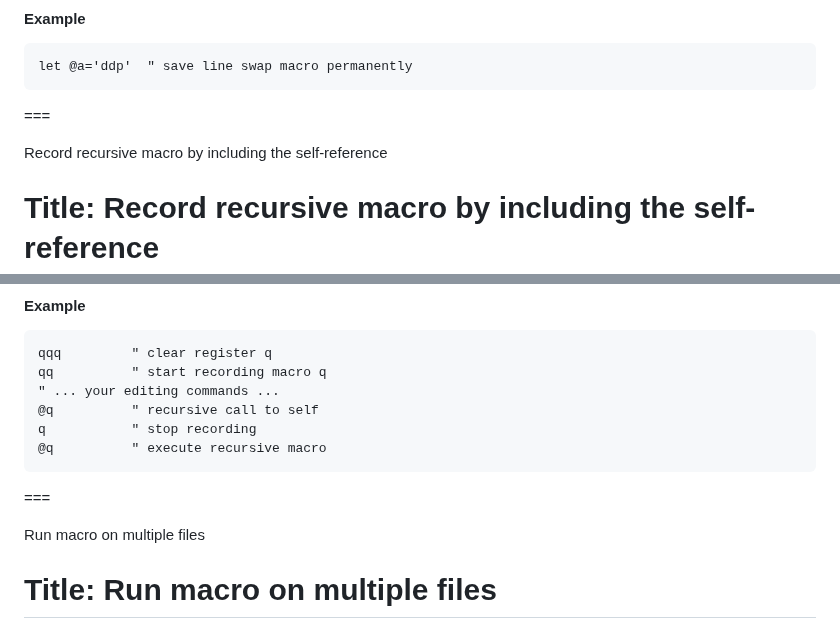
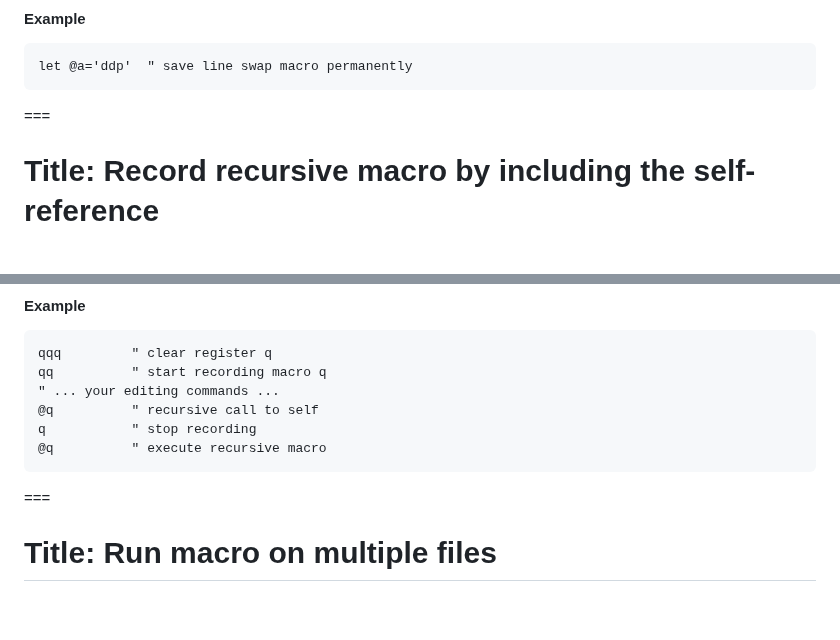
Before and after one commit to saxon1964/neovim-tips, a Markdown page: data/macros.md, 2 parts joined by grey strips. Rendered like a GitHub page; blank space fills up the shorter version.

Commit message:
Remove dead text from data/macros.md file

````diff
--- a/data/macros.md
+++ b/data/macros.md
@@ -86,8 +86,6 @@ Use `let @a='macro_contents'` in vimrc to make macros persistent across Vim sess
 let @a='ddp'  " save line swap macro permanently
 ```
 ===
-
-Record recursive macro by including the self-reference
 # Title: Record recursive macro by including the self-reference
 # Category: Macros
 # Tags: macro, recursive, loop, automation
@@ -105,8 +103,6 @@ q           " stop recording
 @q          " execute recursive macro
 ```
 ===
-
-Run macro on multiple files
 # Title: Run macro on multiple files
 # Category: Macros
 # Tags: macro, files, multiple, batch
````
